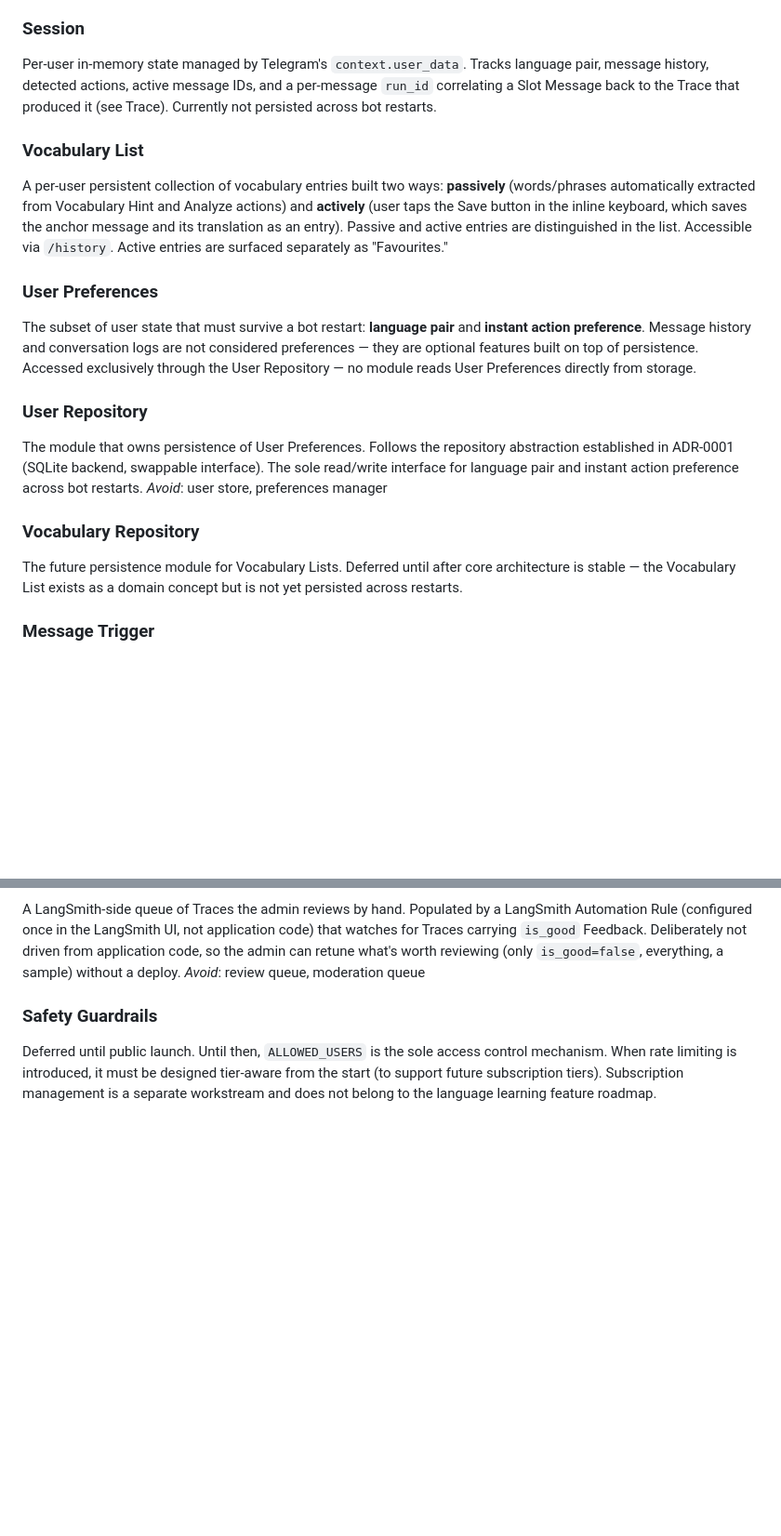
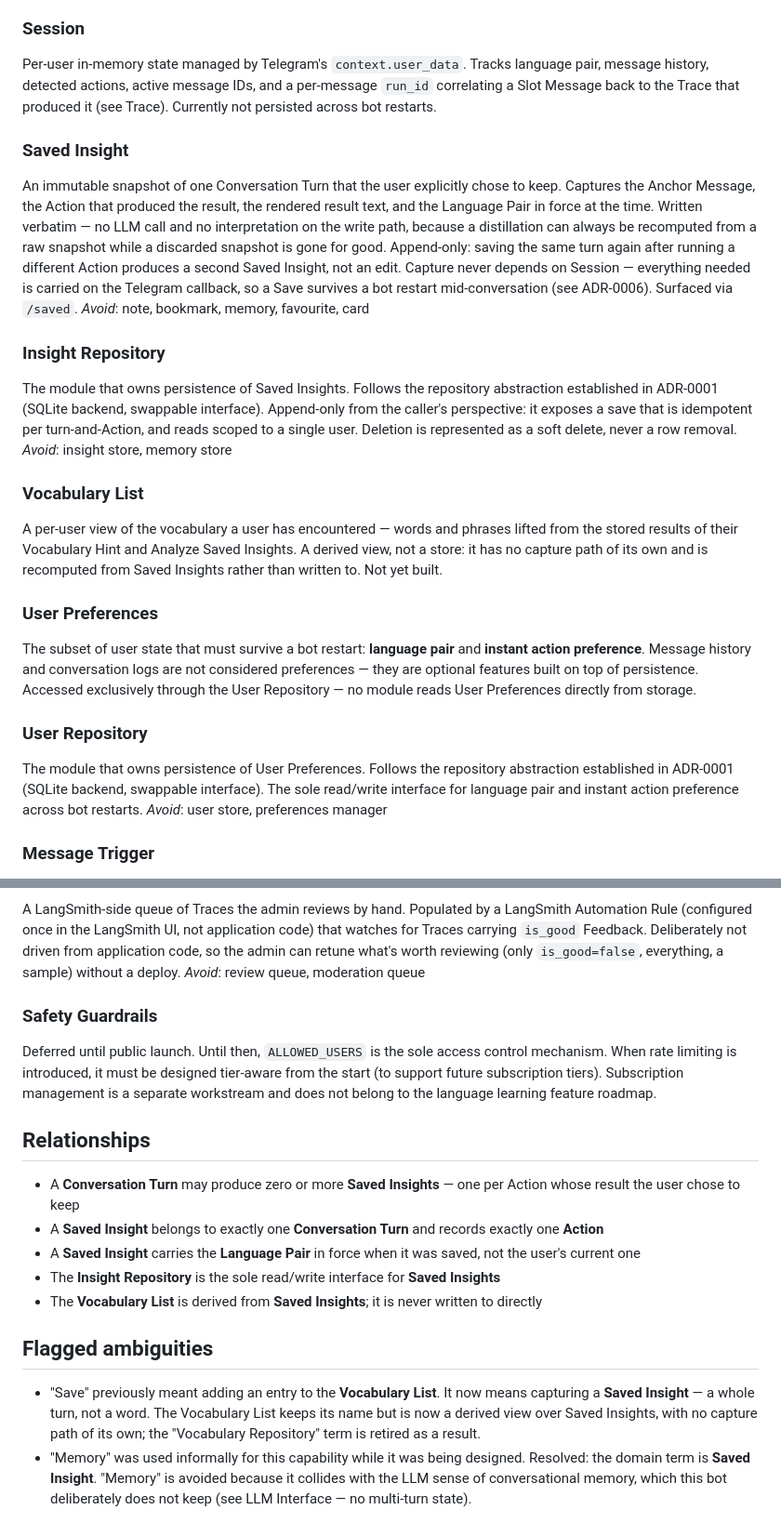
Before and after one commit to syltruong/tg-language-assistant, a Markdown page: CONTEXT.md, 2 parts joined by grey strips. Shown at 93% size. Rendered like a GitHub page; blank space fills up the shorter version.

Commit message:
Add Saved Insight to the domain model (PR 0/4)
Documents the explicit memory capability before any code exists.

Saved Insight is a new concept, not the existing Vocabulary List: what
the user keeps is a whole Conversation Turn (anchor + action + rendered
result), not a word. Vocabulary List is rewritten as a derived view over
Saved Insights with no capture path of its own, and Vocabulary Repository
is retired as a result.

ADR-0006 records why capture is a raw, immutable snapshot with no LLM on
the write path, and why — unlike Suggestion selection and Rating — it must
never depend on Session.

Co-Authored-By: Claude Opus 5 <noreply@anthropic.com>
Claude-Session: https://claude.ai/code/session_01KYj7s5F5FHcyXw5oxAZzvK

```diff
--- a/CONTEXT.md
+++ b/CONTEXT.md
@@ -66,8 +66,16 @@ The single inline keyboard currently accepting input. It lives on the slot messa
 ### Session
 Per-user in-memory state managed by Telegram's `context.user_data`. Tracks language pair, message history, detected actions, active message IDs, and a per-message `run_id` correlating a Slot Message back to the Trace that produced it (see Trace). Currently not persisted across bot restarts.
 
+### Saved Insight
+An immutable snapshot of one Conversation Turn that the user explicitly chose to keep. Captures the Anchor Message, the Action that produced the result, the rendered result text, and the Language Pair in force at the time. Written verbatim — no LLM call and no interpretation on the write path, because a distillation can always be recomputed from a raw snapshot while a discarded snapshot is gone for good. Append-only: saving the same turn again after running a different Action produces a second Saved Insight, not an edit. Capture never depends on Session — everything needed is carried on the Telegram callback, so a Save survives a bot restart mid-conversation (see ADR-0006). Surfaced via `/saved`.
+_Avoid_: note, bookmark, memory, favourite, card
+
+### Insight Repository
+The module that owns persistence of Saved Insights. Follows the repository abstraction established in ADR-0001 (SQLite backend, swappable interface). Append-only from the caller's perspective: it exposes a save that is idempotent per turn-and-Action, and reads scoped to a single user. Deletion is represented as a soft delete, never a row removal.
+_Avoid_: insight store, memory store
+
 ### Vocabulary List
-A per-user persistent collection of vocabulary entries built two ways: **passively** (words/phrases automatically extracted from Vocabulary Hint and Analyze actions) and **actively** (user taps the Save button in the inline keyboard, which saves the anchor message and its translation as an entry). Passive and active entries are distinguished in the list. Accessible via `/history`. Active entries are surfaced separately as "Favourites."
+A per-user view of the vocabulary a user has encountered — words and phrases lifted from the stored results of their Vocabulary Hint and Analyze Saved Insights. A derived view, not a store: it has no capture path of its own and is recomputed from Saved Insights rather than written to. Not yet built.
 
 ### User Preferences
 The subset of user state that must survive a bot restart: **language pair** and **instant action preference**. Message history and conversation logs are not considered preferences — they are optional features built on top of persistence. Accessed exclusively through the User Repository — no module reads User Preferences directly from storage.
@@ -75,9 +83,6 @@ The subset of user state that must survive a bot restart: **language pair** and
 ### User Repository
 The module that owns persistence of User Preferences. Follows the repository abstraction established in ADR-0001 (SQLite backend, swappable interface). The sole read/write interface for language pair and instant action preference across bot restarts.
 _Avoid_: user store, preferences manager
-
-### Vocabulary Repository
-The future persistence module for Vocabulary Lists. Deferred until after core architecture is stable — the Vocabulary List exists as a domain concept but is not yet persisted across restarts.
 
 ### Message Trigger
 The module that coordinates the Instant Action flow: resolves which Action to run (from the user's Instant Action preference, Language Role, and Action Registry), calls the Action Runner to get a formatted result, then calls the Response Publisher to deliver it. Owns no LLM logic and no formatting — its only domain knowledge is how to resolve an Action from a classified Anchor Message. Receives Action Registry, Action Runner, Response Publisher, and Session via constructor injection.
@@ -136,3 +141,16 @@ _Avoid_: review queue, moderation queue
 
 ### Safety Guardrails
 Deferred until public launch. Until then, `ALLOWED_USERS` is the sole access control mechanism. When rate limiting is introduced, it must be designed tier-aware from the start (to support future subscription tiers). Subscription management is a separate workstream and does not belong to the language learning feature roadmap.
+
+## Relationships
+
+- A **Conversation Turn** may produce zero or more **Saved Insights** — one per Action whose result the user chose to keep
+- A **Saved Insight** belongs to exactly one **Conversation Turn** and records exactly one **Action**
+- A **Saved Insight** carries the **Language Pair** in force when it was saved, not the user's current one
+- The **Insight Repository** is the sole read/write interface for **Saved Insights**
+- The **Vocabulary List** is derived from **Saved Insights**; it is never written to directly
+
+## Flagged ambiguities
+
+- "Save" previously meant adding an entry to the **Vocabulary List**. It now means capturing a **Saved Insight** — a whole turn, not a word. The Vocabulary List keeps its name but is now a derived view over Saved Insights, with no capture path of its own; the "Vocabulary Repository" term is retired as a result.
+- "Memory" was used informally for this capability while it was being designed. Resolved: the domain term is **Saved Insight**. "Memory" is avoided because it collides with the LLM sense of conversational memory, which this bot deliberately does not keep (see LLM Interface — no multi-turn state).
```
Also changed, not shown: docs/adr/0006-saved-insights-capture-raw-turns.md (added, +18 -0 lines).
